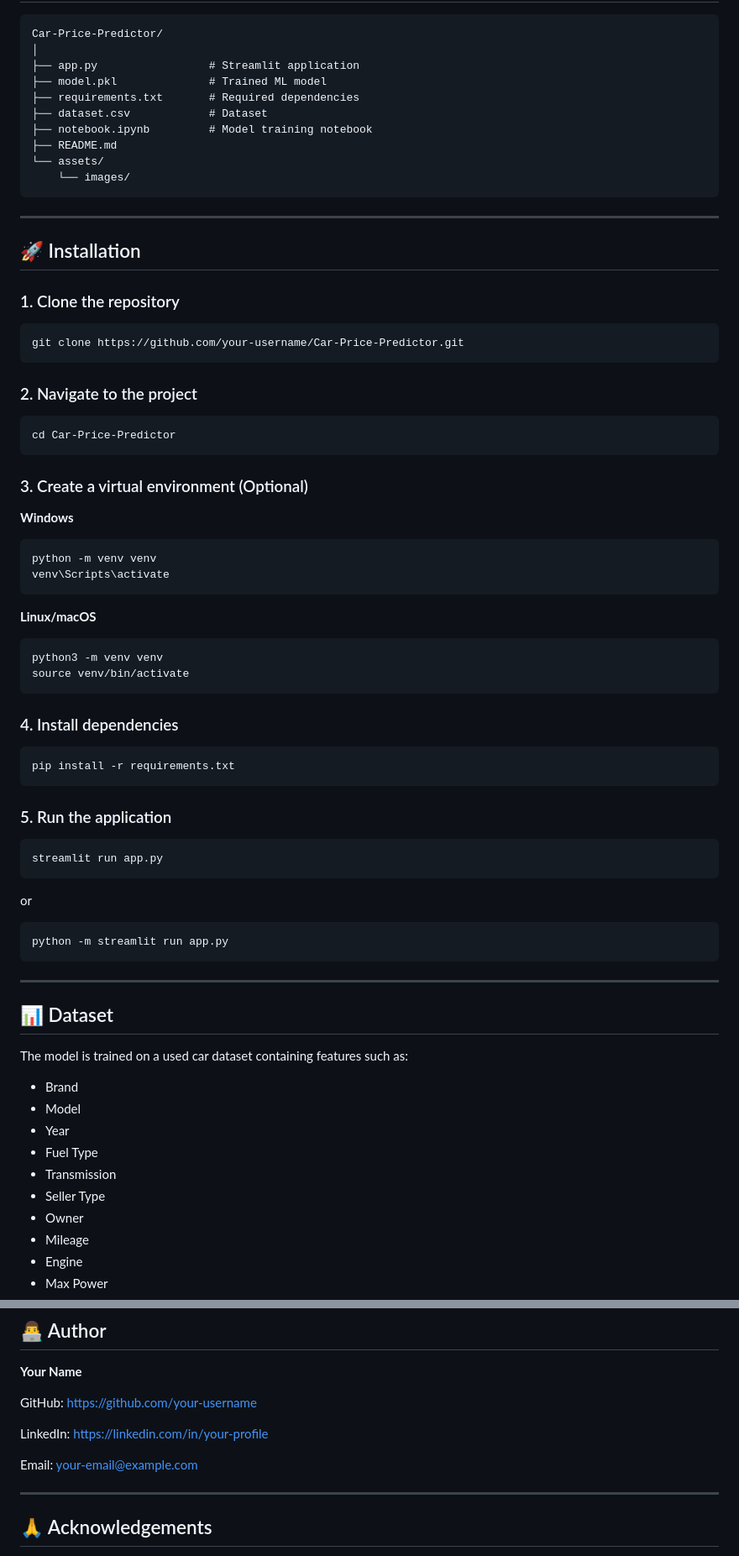
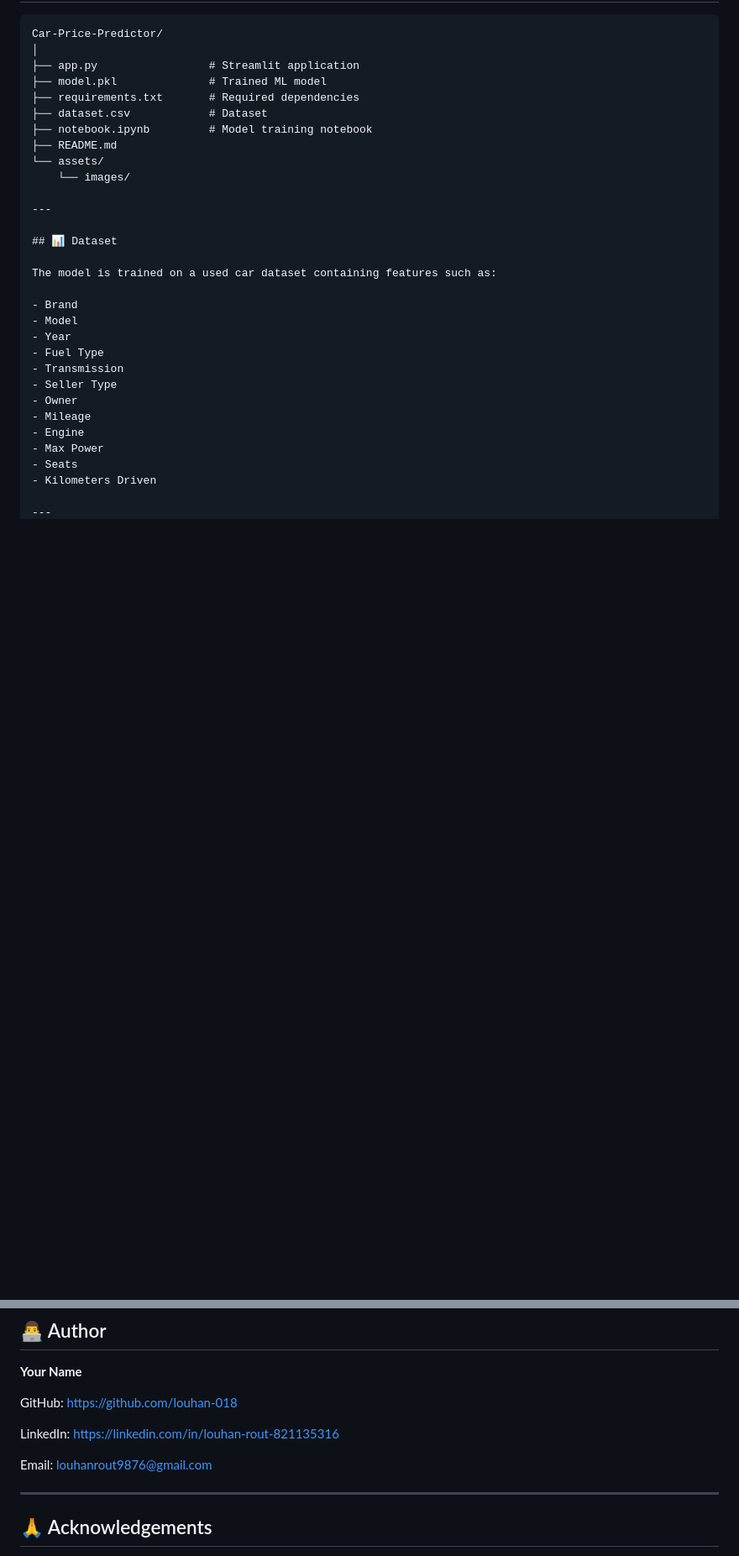
Before and after one commit to louhan-018/car_price_predictor, a Markdown page: README.md, 2 parts joined by grey strips. Shown at 84% size. Drawn GitHub-style; blank space fills up the shorter version.

Commit message:
Update README with project details and structure

````diff
--- a/README.md
+++ b/README.md
@@ -43,57 +43,6 @@ Car-Price-Predictor/
 ├── README.md
 └── assets/
     └── images/
-```
-
----
-
-## 🚀 Installation
-
-### 1. Clone the repository
-
-```bash
-git clone https://github.com/your-username/Car-Price-Predictor.git
-```
-
-### 2. Navigate to the project
-
-```bash
-cd Car-Price-Predictor
-```
-
-### 3. Create a virtual environment (Optional)
-
-**Windows**
-
-```bash
-python -m venv venv
-venv\Scripts\activate
-```
-
-**Linux/macOS**
-
-```bash
-python3 -m venv venv
-source venv/bin/activate
-```
-
-### 4. Install dependencies
-
-```bash
-pip install -r requirements.txt
-```
-
-### 5. Run the application
-
-```bash
-streamlit run app.py
-```
-
-or
-
-```bash
-python -m streamlit run app.py
-```
 
 ---
 
@@ -215,11 +164,11 @@ This project is licensed under the MIT License.
 
 **Your Name**
 
-GitHub: https://github.com/your-username
+GitHub: https://github.com/louhan-018
 
-LinkedIn: https://linkedin.com/in/your-profile
+LinkedIn: https://linkedin.com/in/louhan-rout-821135316
 
-Email: your-email@example.com
+Email: louhanrout9876@gmail.com
 
 ---
 
````
